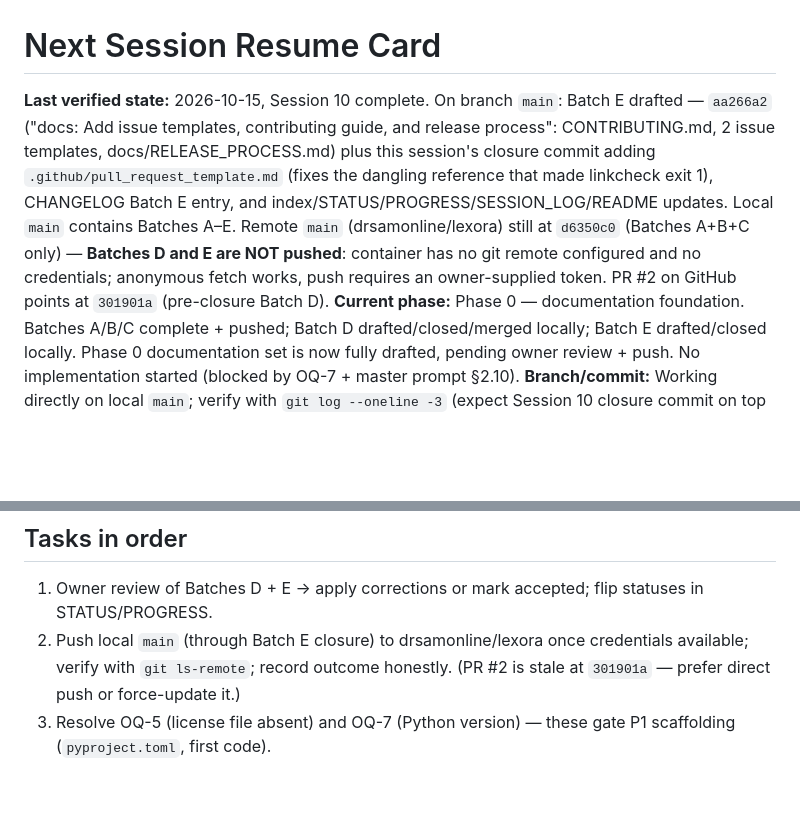
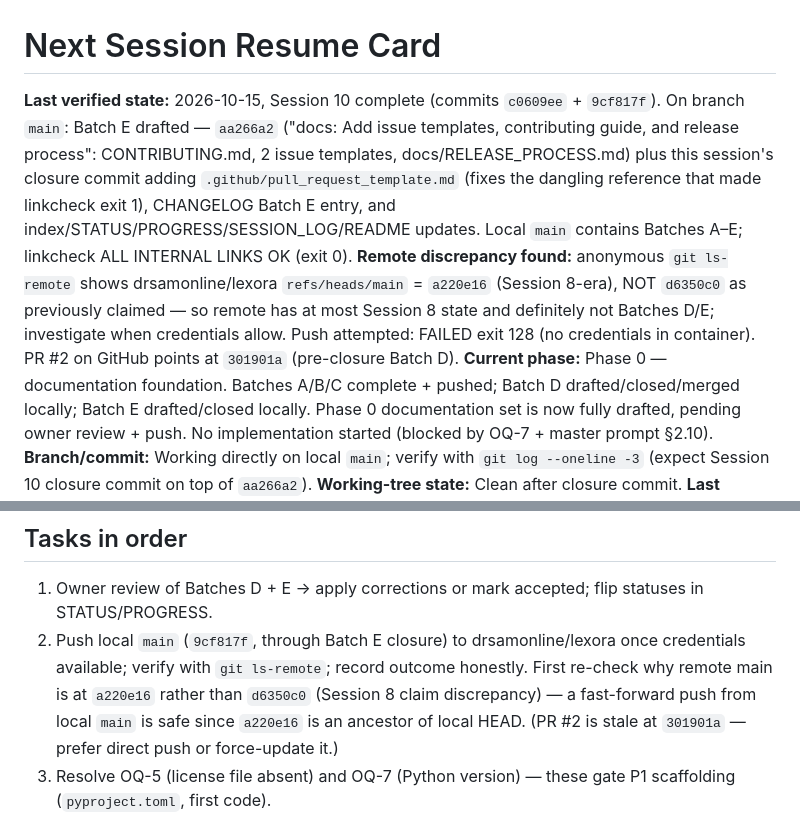
Before and after one commit to drsamonline/lexora, a Markdown page: docs/NEXT_SESSION.md, 2 parts joined by grey strips. Rendered like a GitHub page; blank space fills up the shorter version.

Commit message:
docs: Session 10 — NEXT_SESSION resume card updated with verified remote state (a220e16) and push instructions

```diff
--- a/docs/NEXT_SESSION.md
+++ b/docs/NEXT_SESSION.md
@@ -1,6 +1,6 @@
 # Next Session Resume Card
 
-**Last verified state:** 2026-10-15, Session 10 complete. On branch `main`: Batch E drafted — `aa266a2` ("docs: Add issue templates, contributing guide, and release process": CONTRIBUTING.md, 2 issue templates, docs/RELEASE_PROCESS.md) plus this session's closure commit adding `.github/pull_request_template.md` (fixes the dangling reference that made linkcheck exit 1), CHANGELOG Batch E entry, and index/STATUS/PROGRESS/SESSION_LOG/README updates. Local `main` contains Batches A–E. Remote `main` (drsamonline/lexora) still at `d6350c0` (Batches A+B+C only) — **Batches D and E are NOT pushed**: container has no git remote configured and no credentials; anonymous fetch works, push requires an owner-supplied token. PR #2 on GitHub points at `301901a` (pre-closure Batch D).
+**Last verified state:** 2026-10-15, Session 10 complete (commits `c0609ee` + `9cf817f`). On branch `main`: Batch E drafted — `aa266a2` ("docs: Add issue templates, contributing guide, and release process": CONTRIBUTING.md, 2 issue templates, docs/RELEASE_PROCESS.md) plus this session's closure commit adding `.github/pull_request_template.md` (fixes the dangling reference that made linkcheck exit 1), CHANGELOG Batch E entry, and index/STATUS/PROGRESS/SESSION_LOG/README updates. Local `main` contains Batches A–E; linkcheck ALL INTERNAL LINKS OK (exit 0). **Remote discrepancy found:** anonymous `git ls-remote` shows drsamonline/lexora `refs/heads/main` = `a220e16` (Session 8-era), NOT `d6350c0` as previously claimed — so remote has at most Session 8 state and definitely not Batches D/E; investigate when credentials allow. Push attempted: FAILED exit 128 (no credentials in container). PR #2 on GitHub points at `301901a` (pre-closure Batch D).
 **Current phase:** Phase 0 — documentation foundation. Batches A/B/C complete + pushed; Batch D drafted/closed/merged locally; Batch E drafted/closed locally. Phase 0 documentation set is now fully drafted, pending owner review + push. No implementation started (blocked by OQ-7 + master prompt §2.10).
 **Branch/commit:** Working directly on local `main`; verify with `git log --oneline -3` (expect Session 10 closure commit on top of `aa266a2`).
 **Working-tree state:** Clean after closure commit.
@@ -16,7 +16,7 @@
 
 ## Tasks in order
 1. Owner review of Batches D + E → apply corrections or mark accepted; flip statuses in STATUS/PROGRESS.
-2. Push local `main` (through Batch E closure) to drsamonline/lexora once credentials available; verify with `git ls-remote`; record outcome honestly. (PR #2 is stale at `301901a` — prefer direct push or force-update it.)
+2. Push local `main` (`9cf817f`, through Batch E closure) to drsamonline/lexora once credentials available; verify with `git ls-remote`; record outcome honestly. First re-check why remote main is at `a220e16` rather than `d6350c0` (Session 8 claim discrepancy) — a fast-forward push from local `main` is safe since `a220e16` is an ancestor of local HEAD. (PR #2 is stale at `301901a` — prefer direct push or force-update it.)
 3. Resolve OQ-5 (license file absent) and OQ-7 (Python version) — these gate P1 scaffolding (`pyproject.toml`, first code).
 4. If owner approves starting P1: create benchmark harness scaffold + Core Zstd baseline behind the agreed Python version. Do NOT start without OQ-7 resolved.
 5. Optional later: add CI workflow ONLY when there is something runnable to check (e.g., linkcheck + lint on PRs) — then badges become permissible.
```
